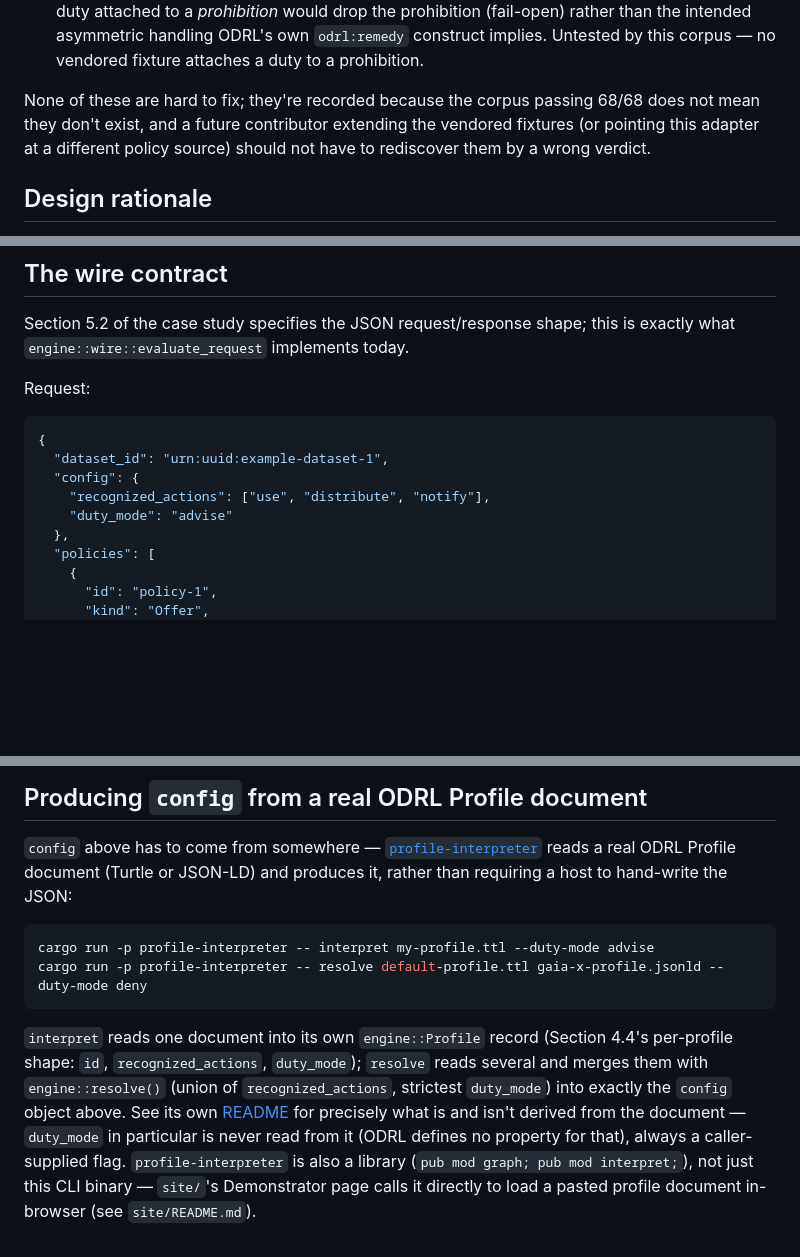
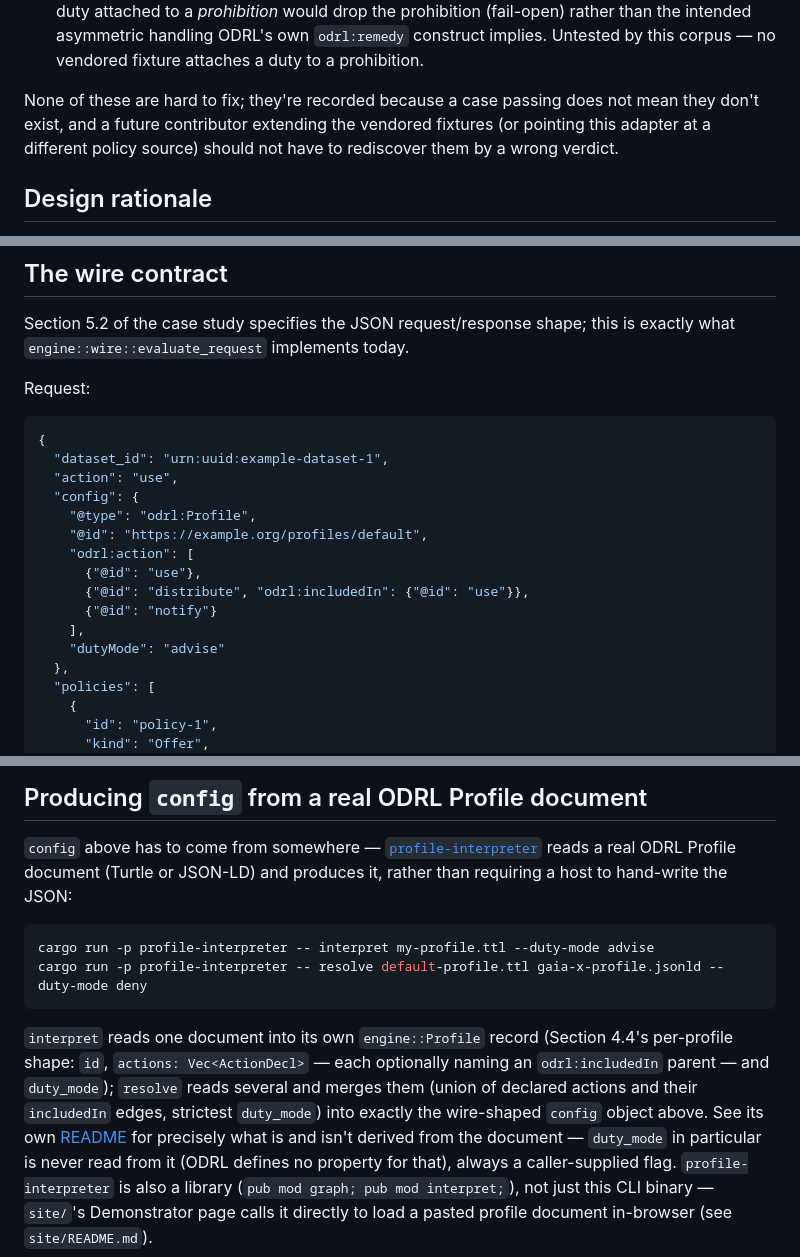
Before and after one commit to ds-labs-org/ds-odrl-engine-rs, a Markdown page: README.md, 3 parts joined by grey strips. GitHub-like rendering; blank space fills up the shorter version.

````diff
--- a/README.md
+++ b/README.md
@@ -65,10 +71,10 @@ silently left for the next person to rediscover):
   handling ODRL's own `odrl:remedy` construct implies. Untested by this
   corpus — no vendored fixture attaches a duty to a prohibition.
 
-None of these are hard to fix; they're recorded because the corpus
-passing 68/68 does not mean they don't exist, and a future contributor
-extending the vendored fixtures (or pointing this adapter at a different
-policy source) should not have to rediscover them by a wrong verdict.
+None of these are hard to fix; they're recorded because a case passing
+does not mean they don't exist, and a future contributor extending the
+vendored fixtures (or pointing this adapter at a different policy source)
+should not have to rediscover them by a wrong verdict.
 
 ## Design rationale
 
@@ -94,9 +100,16 @@ Request:
 ```json
 {
   "dataset_id": "urn:uuid:example-dataset-1",
+  "action": "use",
   "config": {
-    "recognized_actions": ["use", "distribute", "notify"],
-    "duty_mode": "advise"
+    "@type": "odrl:Profile",
+    "@id": "https://example.org/profiles/default",
+    "odrl:action": [
+      {"@id": "use"},
+      {"@id": "distribute", "odrl:includedIn": {"@id": "use"}},
+      {"@id": "notify"}
+    ],
+    "dutyMode": "advise"
   },
   "policies": [
     {
@@ -188,10 +213,11 @@ cargo run -p profile-interpreter -- resolve default-profile.ttl gaia-x-profile.j
 ```
 
 `interpret` reads one document into its own `engine::Profile` record
-(Section 4.4's per-profile shape: `id`, `recognized_actions`,
-`duty_mode`); `resolve` reads several and merges them with
-`engine::resolve()` (union of `recognized_actions`, strictest
-`duty_mode`) into exactly the `config` object above. See its own
+(Section 4.4's per-profile shape: `id`, `actions: Vec<ActionDecl>` — each
+optionally naming an `odrl:includedIn` parent — and `duty_mode`); `resolve`
+reads several and merges them (union of declared actions and their
+`includedIn` edges, strictest `duty_mode`) into exactly the wire-shaped
+`config` object above. See its own
 [README](profile-interpreter/README.md) for precisely what is and isn't
 derived from the document — `duty_mode` in particular is never read from
 it (ODRL defines no property for that), always a caller-supplied flag.
````
Also changed, not shown: other parts of README.md (+87 -40 lines).
